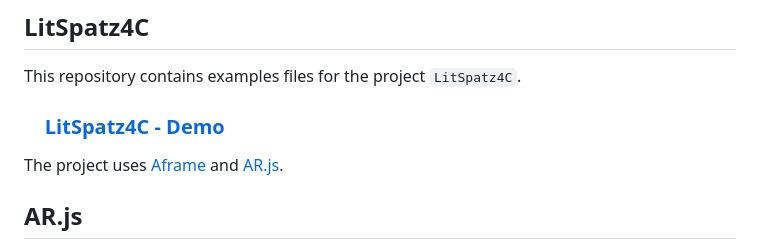
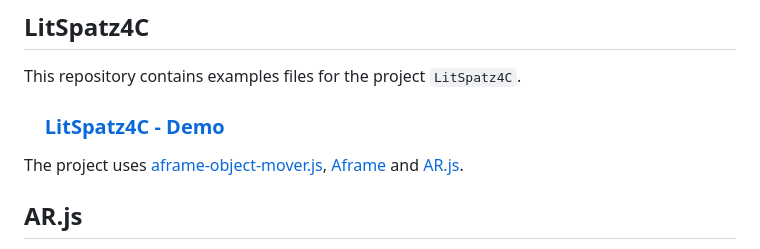
Before and after one commit to ar4nhey/litspatz4c, a Markdown page: README.md, the part around the change. GitHub-like rendering.

```diff
--- a/README.md
+++ b/README.md
@@ -3,7 +3,7 @@ This repository contains examples files for the project `LitSpatz4C`.
 
 <h3>&nbsp; &nbsp;  <a href="https://ar4nhey.github.io/litspatz4c" target="_blank">LitSpatz4C - Demo</h3>
 
-The project uses [Aframe](https://aframe.io) and [AR.js](https://ar-js-org.github.io/AR.js-Docs/).
+The project uses [aframe-object-mover.js](js/aframe-object-mover.js), [Aframe](https://aframe.io) and [AR.js](https://ar-js-org.github.io/AR.js-Docs/).
 
 ## AR.js
 
```
